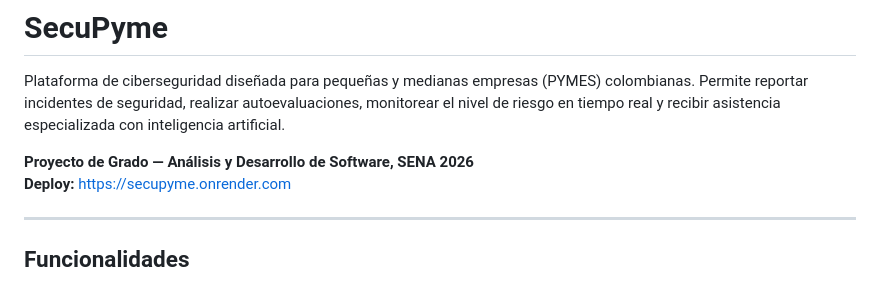
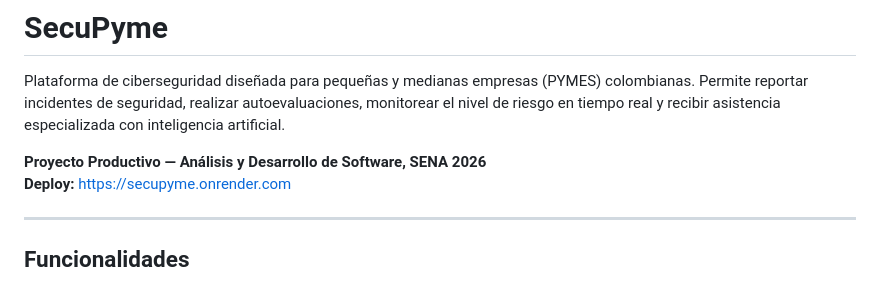
Before and after one commit to shernandez92-cmd/SecuPyme, a Markdown page: README.md, the part around the change. GitHub-like rendering.

Commit message:
Update project description in README.md

```diff
--- a/README.md
+++ b/README.md
@@ -2,7 +2,7 @@
 
 Plataforma de ciberseguridad diseñada para pequeñas y medianas empresas (PYMES) colombianas. Permite reportar incidentes de seguridad, realizar autoevaluaciones, monitorear el nivel de riesgo en tiempo real y recibir asistencia especializada con inteligencia artificial.
 
-**Proyecto de Grado — Análisis y Desarrollo de Software, SENA 2026**
+**Proyecto Productivo — Análisis y Desarrollo de Software, SENA 2026**
 **Deploy:** https://secupyme.onrender.com
 
 ---
```
